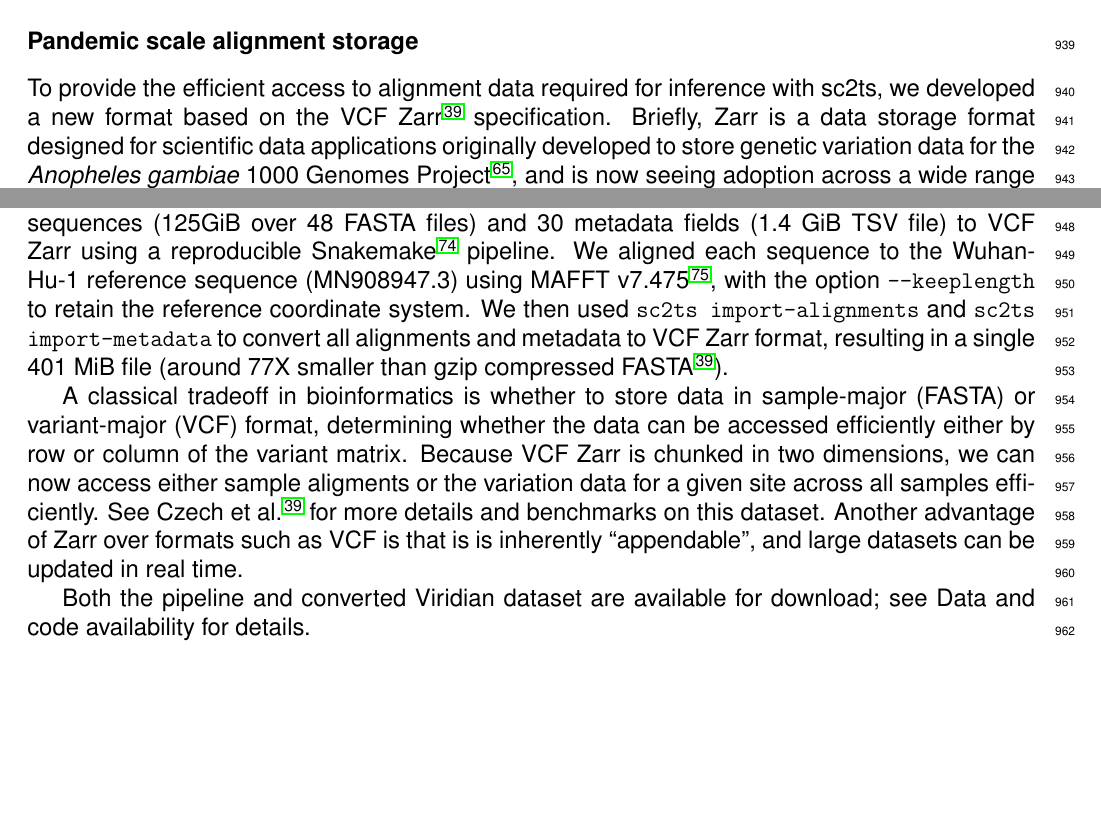
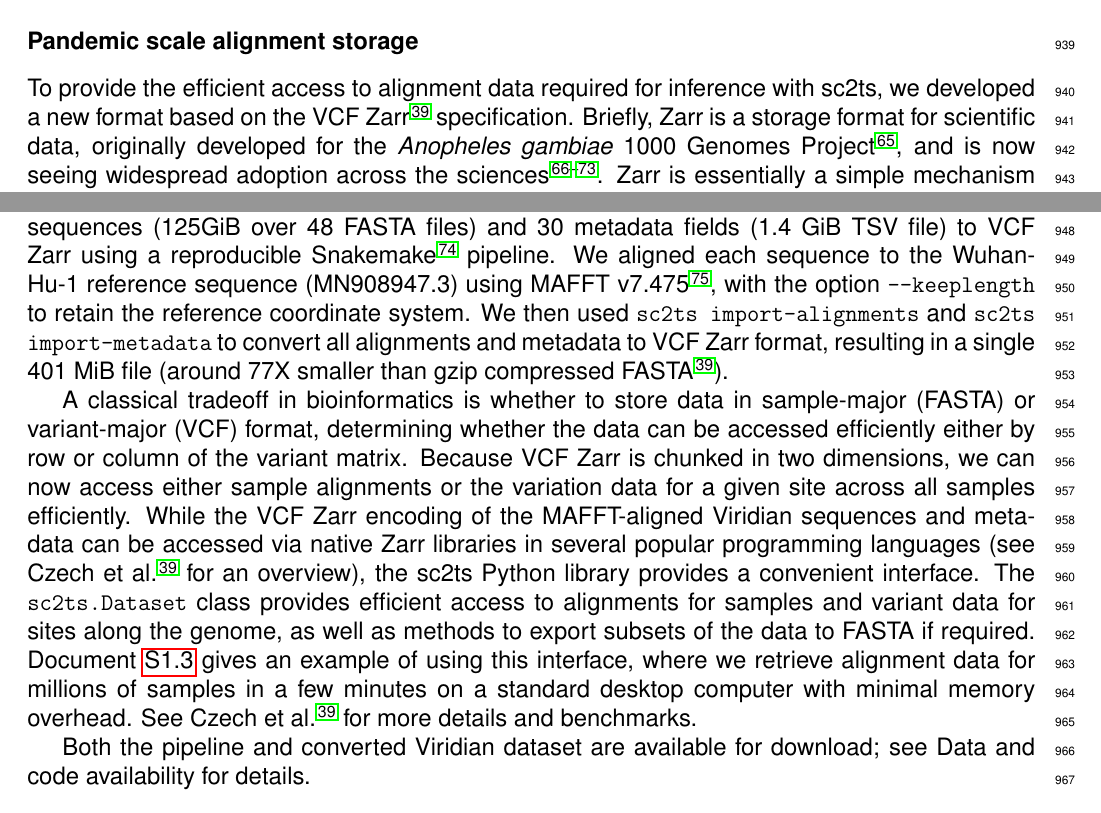
Before and after one commit to jeromekelleher/sc2ts-paper, a LaTeX document (latex/main.tex): two parts of pages 24 and 25 of 54, joined at a grey line, cut so that both start at the same text, the shorter picture padded with empty space. Compiled offline with pdfLaTeX.

Commit message:
Better version of Zarr section

```diff
--- a/latex/main.tex
+++ b/latex/main.tex
@@ -1539,12 +1539,12 @@ when analysing the samples around the seed(s) in the ARG.
 \subsubsection*{Pandemic scale alignment storage}
 To provide the efficient access to alignment data required for inference with sc2ts, we
 developed a new format based on the VCF Zarr~\cite{Czech2025} specification.
-Briefly, Zarr is a data storage format designed for scientific data applications
-originally developed to store genetic variation data for the
+Briefly, Zarr is a storage format for scientific data,
+originally developed for the
 \textit{Anopheles gambiae}
 1000 Genomes Project~\cite{Anopheles2017genetic}, and
-is now seeing adoption across a wide range of
-applications~\cite{Abernathey2021cloud,Moore2021ome,Gowan2022using,
+is now seeing widespread adoption across the
+sciences~\cite{Abernathey2021cloud,Moore2021ome,Gowan2022using,
 Dhapola2022scarf,Virshup2023scverse,Baker2023emobject,Marconato2024spatialdata,Ruan2024image}.
 Zarr is essentially a simple mechanism for storing n-dimensional array
 data as a regular grid of compressed chunks, which provides
@@ -1568,13 +1568,21 @@ A classical tradeoff in bioinformatics is whether to store data
 in sample-major (FASTA) or variant-major (VCF) format, determining
 whether the data can be accessed efficiently either by row or column
 of the variant matrix. Because VCF Zarr is chunked in two dimensions,
-we can now access either sample aligments or the variation
+we can now access either sample alignments or the variation
 data for a given site across all samples efficiently.
-See Czech et al.\cite{Czech2025} for more details and benchmarks on
-this dataset.
-Another advantage of Zarr over formats such as VCF is that is
-is inherently ``appendable'', and large datasets can be updated
-in real time.
+While the VCF Zarr encoding of the MAFFT-aligned Viridian sequences
+and metadata can be accessed via native Zarr libraries in several
+popular programming languages (see Czech et al.\cite{Czech2025}
+for an overview), the sc2ts Python library provides a convenient interface.
+The \texttt{sc2ts.Dataset}
+class provides efficient access to alignments for samples and
+variant data for sites along the genome, as well as methods to export
+subsets of the data to FASTA if required.
+Document~\ref{sec:supplement_sc2ts_usher_imputation} gives an example
+of using this interface, where we retrieve alignment data for millions
+of samples in a few minutes on a standard desktop computer with minimal
+memory overhead. See Czech et al.\cite{Czech2025} for more details
+and benchmarks.
 
 Both the pipeline and converted Viridian dataset are available for download;
 see Data and code availability for details.
```
